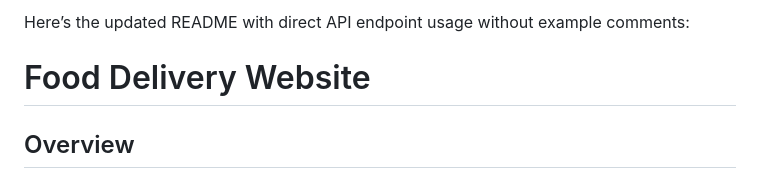
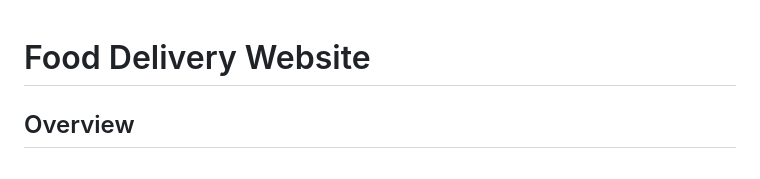
Before and after one commit to sakayat/foodferry-backend, a Markdown page: README.md, the part around the change. Drawn GitHub-style.

```diff
--- a/README.md
+++ b/README.md
@@ -1,5 +1,3 @@
-Here’s the updated README with direct API endpoint usage without example comments:
-
 # Food Delivery Website
 
 ## Overview
```
